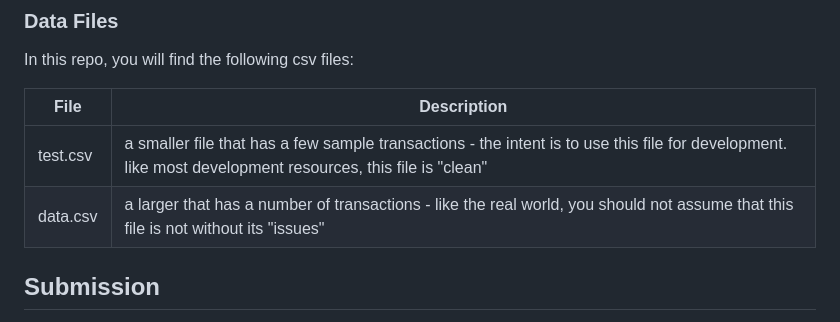
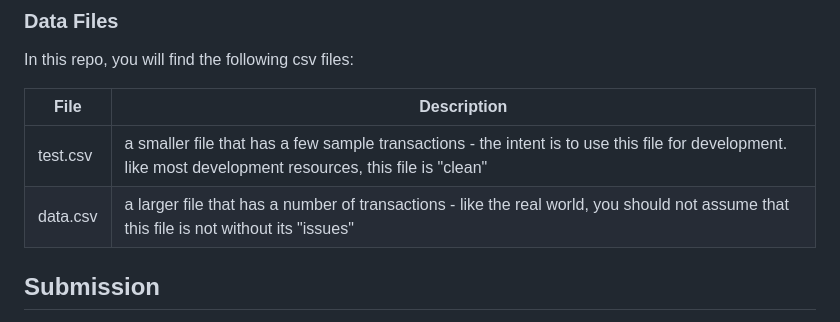
Before and after one commit to Sreenija-Reddy/my-card-processor, a Markdown page: README.md, the part around the change. GitHub-like rendering.

Commit message:
typo fix

```diff
--- a/README.md
+++ b/README.md
@@ -54,7 +54,7 @@ In this repo, you will find the following csv files:
 | File     | Description                                                                                                                                               |
 | -------- | --------------------------------------------------------------------------------------------------------------------------------------------------------- |
 | test.csv | a smaller file that has a few sample transactions - the intent is to use this file for development. like most development resources, this file is "clean" |
-| data.csv | a larger that has a number of transactions - like the real world, you should not assume that this file is not without its "issues"                        |
+| data.csv | a larger file that has a number of transactions - like the real world, you should not assume that this file is not without its "issues"                   |
 
 ## Submission
 
```
